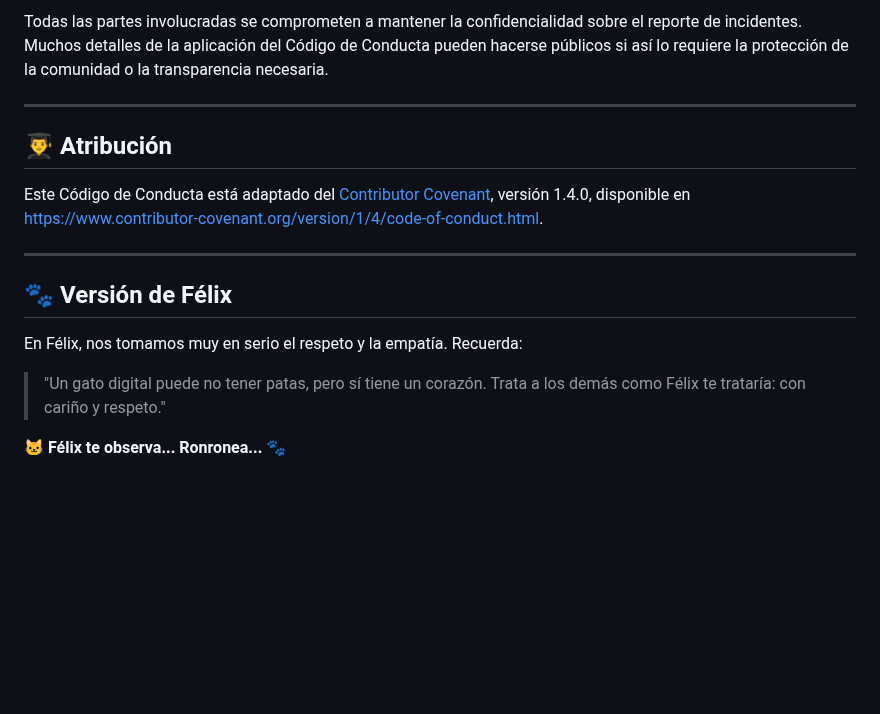
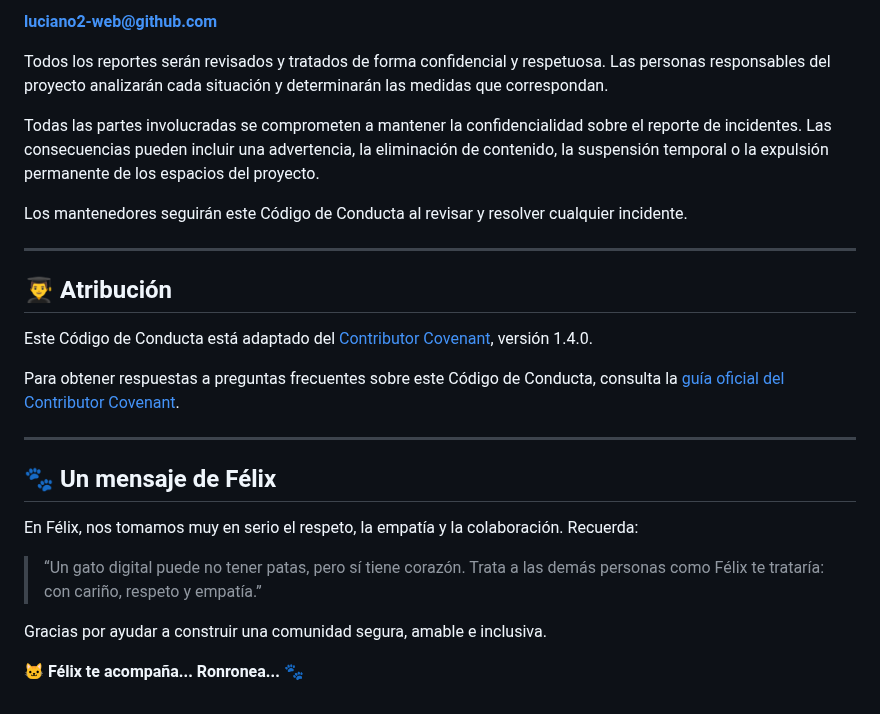
Before and after one commit to luciano2-web/Luciano-Sarmiento, a Markdown page: CODE_OF_CONDUCT.md, the part around one of its changes. Rendered like a GitHub page; blank space fills up the shorter version.

```diff
--- a/CODE_OF_CONDUCT.md
+++ b/CODE_OF_CONDUCT.md
@@ -46,18 +65,28 @@ Las instancias de comportamiento abusivo, acosador o inaceptable pueden reportar
 
-Todas las partes involucradas se comprometen a mantener la confidencialidad sobre el reporte de incidentes. Muchos detalles de la aplicación del Código de Conducta pueden hacerse públicos si así lo requiere la protección de la comunidad o la transparencia necesaria.
+**luciano2-web@github.com**
+
+Todos los reportes serán revisados y tratados de forma confidencial y respetuosa. Las personas responsables del proyecto analizarán cada situación y determinarán las medidas que correspondan.
+
+Todas las partes involucradas se comprometen a mantener la confidencialidad sobre el reporte de incidentes. Las consecuencias pueden incluir una advertencia, la eliminación de contenido, la suspensión temporal o la expulsión permanente de los espacios del proyecto.
+
+Los mantenedores seguirán este Código de Conducta al revisar y resolver cualquier incidente.
 
 ---
 
 ## 👨‍🎓 Atribución
 
-Este Código de Conducta está adaptado del [Contributor Covenant](https://www.contributor-covenant.org/version/1/4/code-of-conduct.html), versión 1.4.0, disponible en https://www.contributor-covenant.org/version/1/4/code-of-conduct.html.
+Este Código de Conducta está adaptado del [Contributor Covenant](https://www.contributor-covenant.org/version/1/4/code-of-conduct.html), versión 1.4.0.
+
+Para obtener respuestas a preguntas frecuentes sobre este Código de Conducta, consulta la [guía oficial del Contributor Covenant](https://www.contributor-covenant.org/faq).
 
 ---
 
-## 🐾 Versión de Félix
+## 🐾 Un mensaje de Félix
 
-En Félix, nos tomamos muy en serio el respeto y la empatía. Recuerda:
+En Félix, nos tomamos muy en serio el respeto, la empatía y la colaboración. Recuerda:
 
-> "Un gato digital puede no tener patas, pero sí tiene un corazón. Trata a los demás como Félix te trataría: con cariño y respeto."
+> “Un gato digital puede no tener patas, pero sí tiene corazón. Trata a las demás personas como Félix te trataría: con cariño, respeto y empatía.”
 
-**🐱 Félix te observa... Ronronea... 🐾**
+Gracias por ayudar a construir una comunidad segura, amable e inclusiva.
+
+**🐱 Félix te acompaña... Ronronea... 🐾**
```
Also changed, not shown: other parts of CODE_OF_CONDUCT.md (+24 -5 lines).
